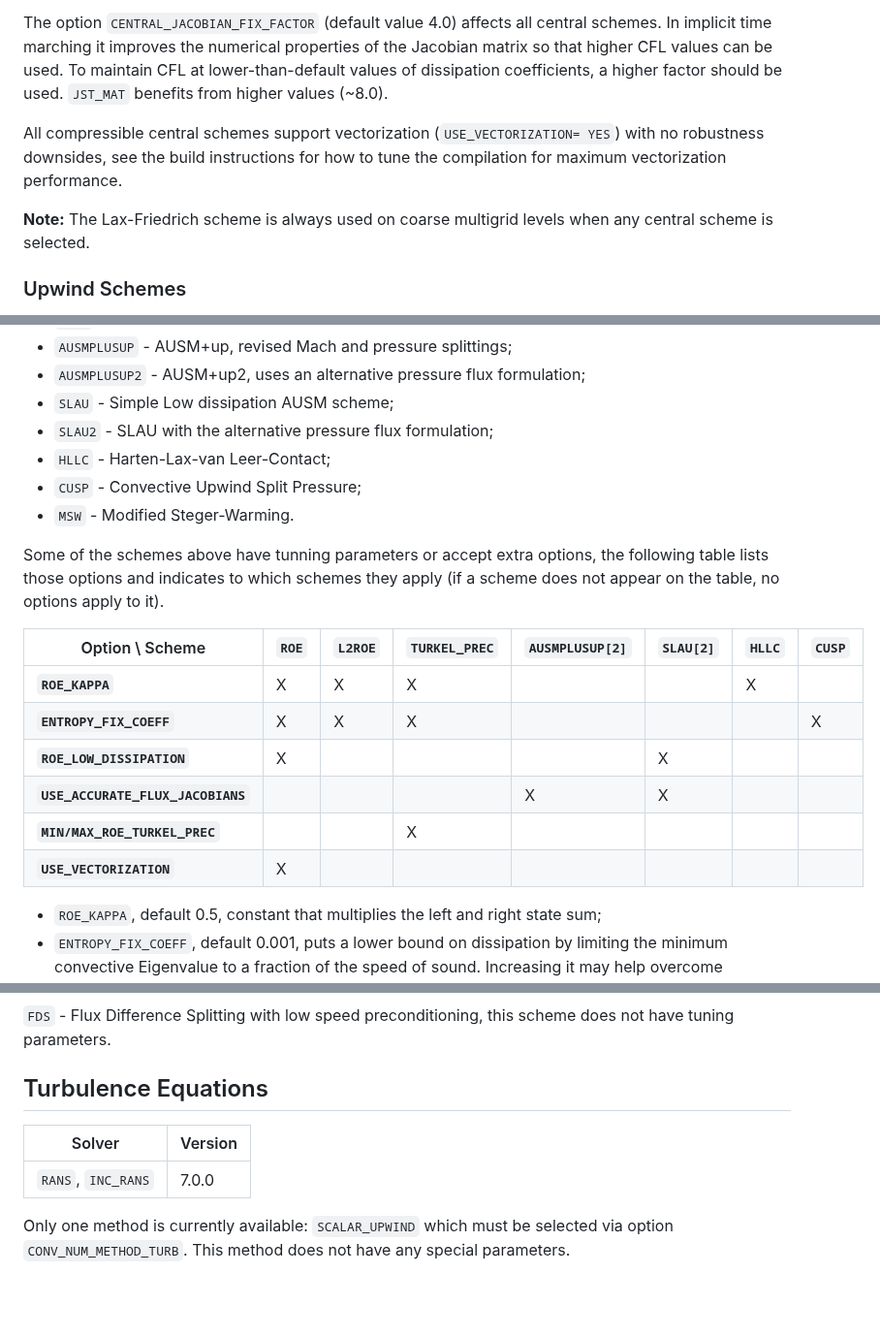
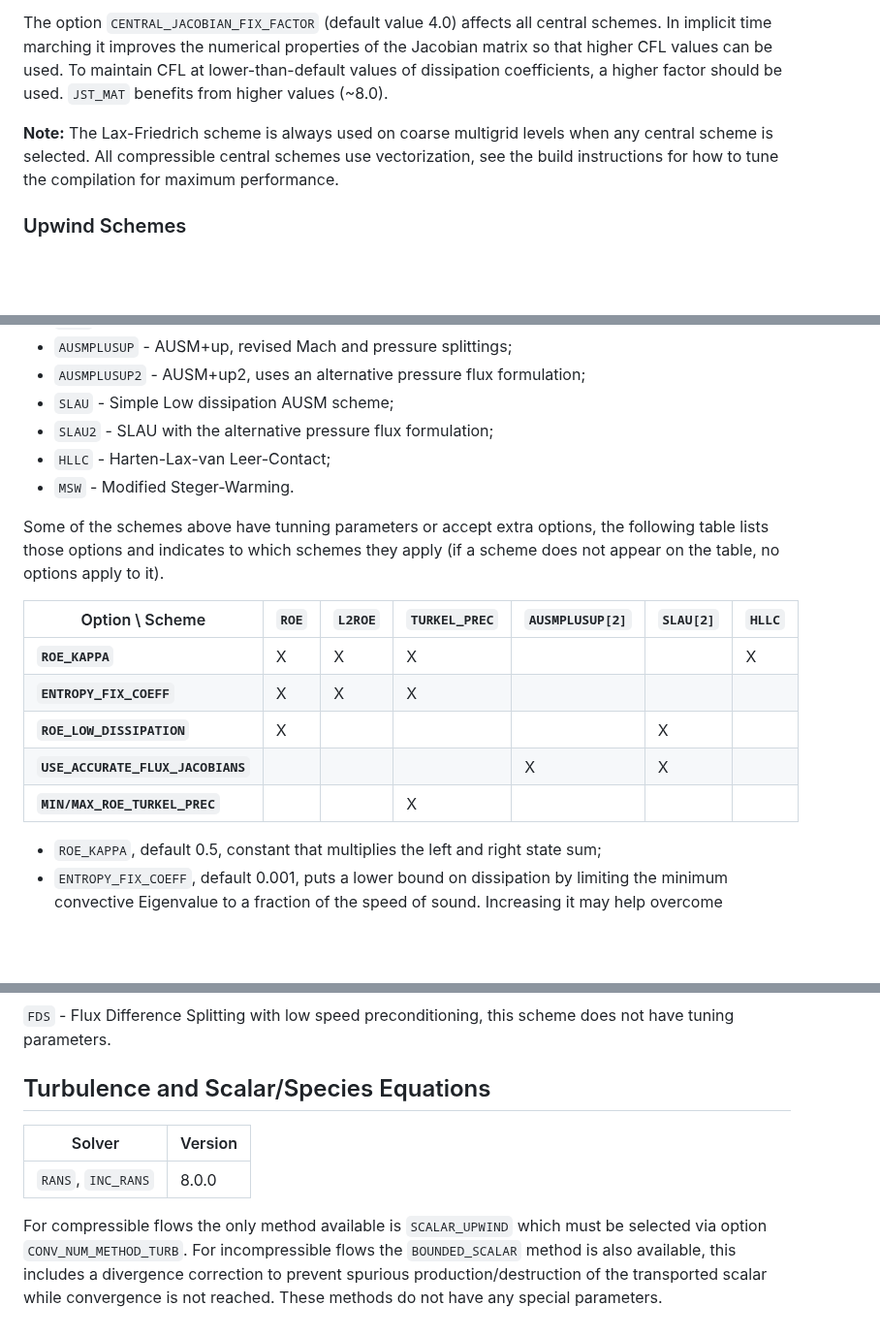
Before and after one commit to su2code/su2code.github.io, a Markdown page: _docs_v7/Convective-Schemes.md, 3 parts joined by grey strips. Shown at 97% size. Drawn GitHub-style; blank space fills up the shorter version.

Commit message:
cusp was removed, bounded scalar was added, use vectorization is automatic

```diff
--- a/_docs_v7/Convective-Schemes.md
+++ b/_docs_v7/Convective-Schemes.md
@@ -46,9 +46,7 @@ In implicit time marching it improves the numerical properties of the Jacobian m
 To maintain CFL at lower-than-default values of dissipation coefficients, a higher factor should be used.
 `JST_MAT` benefits from higher values (~8.0).
 
-All compressible central schemes support vectorization (`USE_VECTORIZATION= YES`) with no robustness downsides, see the build instructions for how to tune the compilation for maximum vectorization performance.
-
-**Note:** The Lax-Friedrich scheme is always used on coarse multigrid levels when any central scheme is selected.
+**Note:** The Lax-Friedrich scheme is always used on coarse multigrid levels when any central scheme is selected. All compressible central schemes use vectorization, see the build instructions for how to tune the compilation for maximum performance.
 
 ### Upwind Schemes ###
 
@@ -62,19 +60,17 @@ All compressible central schemes support vectorization (`USE_VECTORIZATION= YES`
 - `SLAU` - Simple Low dissipation AUSM scheme;
 - `SLAU2` - SLAU with the alternative pressure flux formulation;
 - `HLLC` - Harten-Lax-van Leer-Contact;
-- `CUSP` - Convective Upwind Split Pressure;
 - `MSW` - Modified Steger-Warming.
 
 Some of the schemes above have tunning parameters or accept extra options, the following table lists those options and indicates to which schemes they apply (if a scheme does not appear on the table, no options apply to it).
 
-| Option \ Scheme                   | `ROE` | `L2ROE` | `TURKEL_PREC` | `AUSMPLUSUP[2]` | `SLAU[2]` | `HLLC` | `CUSP` |
-| --------------------------------- | ----- | ------- | ------------- | --------------- | --------- | ------ | ------ |
-| **`ROE_KAPPA`**                   |   X   |    X    |       X       |                 |           |   X    |        |
-| **`ENTROPY_FIX_COEFF`**           |   X   |    X    |       X       |                 |           |        |    X   |
-| **`ROE_LOW_DISSIPATION`**         |   X   |         |               |                 |     X     |        |        |
-| **`USE_ACCURATE_FLUX_JACOBIANS`** |       |         |               |        X        |     X     |        |        |
-| **`MIN/MAX_ROE_TURKEL_PREC`**     |       |         |       X       |                 |           |        |        |
-| **`USE_VECTORIZATION`**           |   X   |         |               |                 |           |        |        |
+| Option \ Scheme                   | `ROE` | `L2ROE` | `TURKEL_PREC` | `AUSMPLUSUP[2]` | `SLAU[2]` | `HLLC` |
+| --------------------------------- | ----- | ------- | ------------- | --------------- | --------- | ------ |
+| **`ROE_KAPPA`**                   |   X   |    X    |       X       |                 |           |   X    |
+| **`ENTROPY_FIX_COEFF`**           |   X   |    X    |       X       |                 |           |        |
+| **`ROE_LOW_DISSIPATION`**         |   X   |         |               |                 |     X     |        |
+| **`USE_ACCURATE_FLUX_JACOBIANS`** |       |         |               |        X        |     X     |        |
+| **`MIN/MAX_ROE_TURKEL_PREC`**     |       |         |       X       |                 |           |        |
 
 - `ROE_KAPPA`, default 0.5, constant that multiplies the left and right state sum;
 - `ENTROPY_FIX_COEFF`, default 0.001, puts a lower bound on dissipation by limiting the minimum convective Eigenvalue to a fraction of the speed of sound. Increasing it may help overcome convergence issues, at the expense of making the solution sensitive to this parameter.
@@ -99,11 +94,12 @@ Some of the schemes above have tunning parameters or accept extra options, the f
 
 `FDS` - Flux Difference Splitting with low speed preconditioning, this scheme does not have tuning parameters.
 
-## Turbulence Equations ##
+## Turbulence and Scalar/Species Equations ##
 
 | Solver | Version |
 | --- | --- |
-| `RANS`, `INC_RANS` | 7.0.0 |
+| `RANS`, `INC_RANS` | 8.0.0 |
 
-Only one method is currently available: `SCALAR_UPWIND` which must be selected via option `CONV_NUM_METHOD_TURB`.
-This method does not have any special parameters.
+For compressible flows the only method available is `SCALAR_UPWIND` which must be selected via option `CONV_NUM_METHOD_TURB`.
+For incompressible flows the `BOUNDED_SCALAR` method is also available, this includes a divergence correction to prevent spurious production/destruction of the transported scalar while convergence is not reached.
+These methods do not have any special parameters.
```
Also changed, not shown: other parts of _docs_v7/Convective-Schemes.md (+2 -3 lines).
